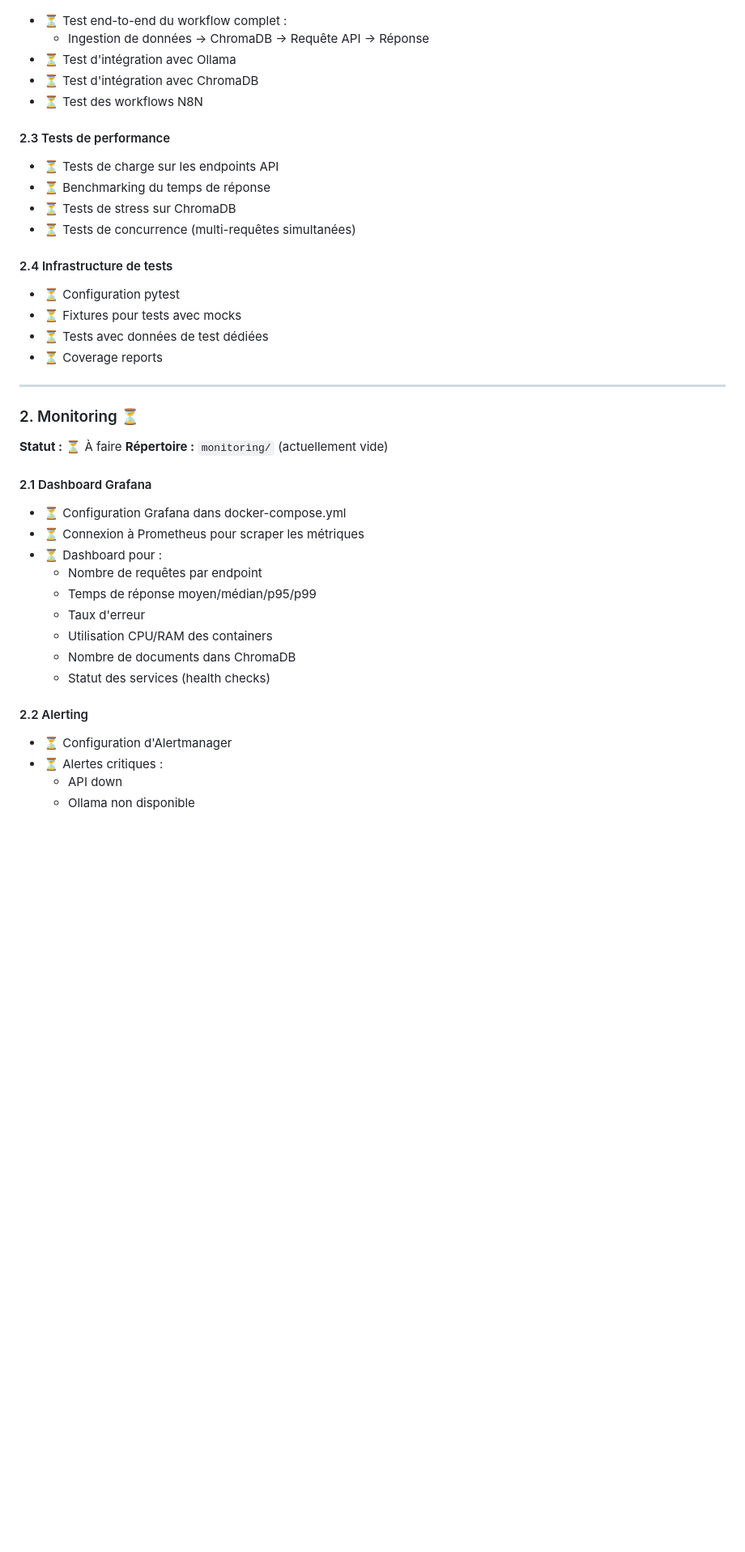
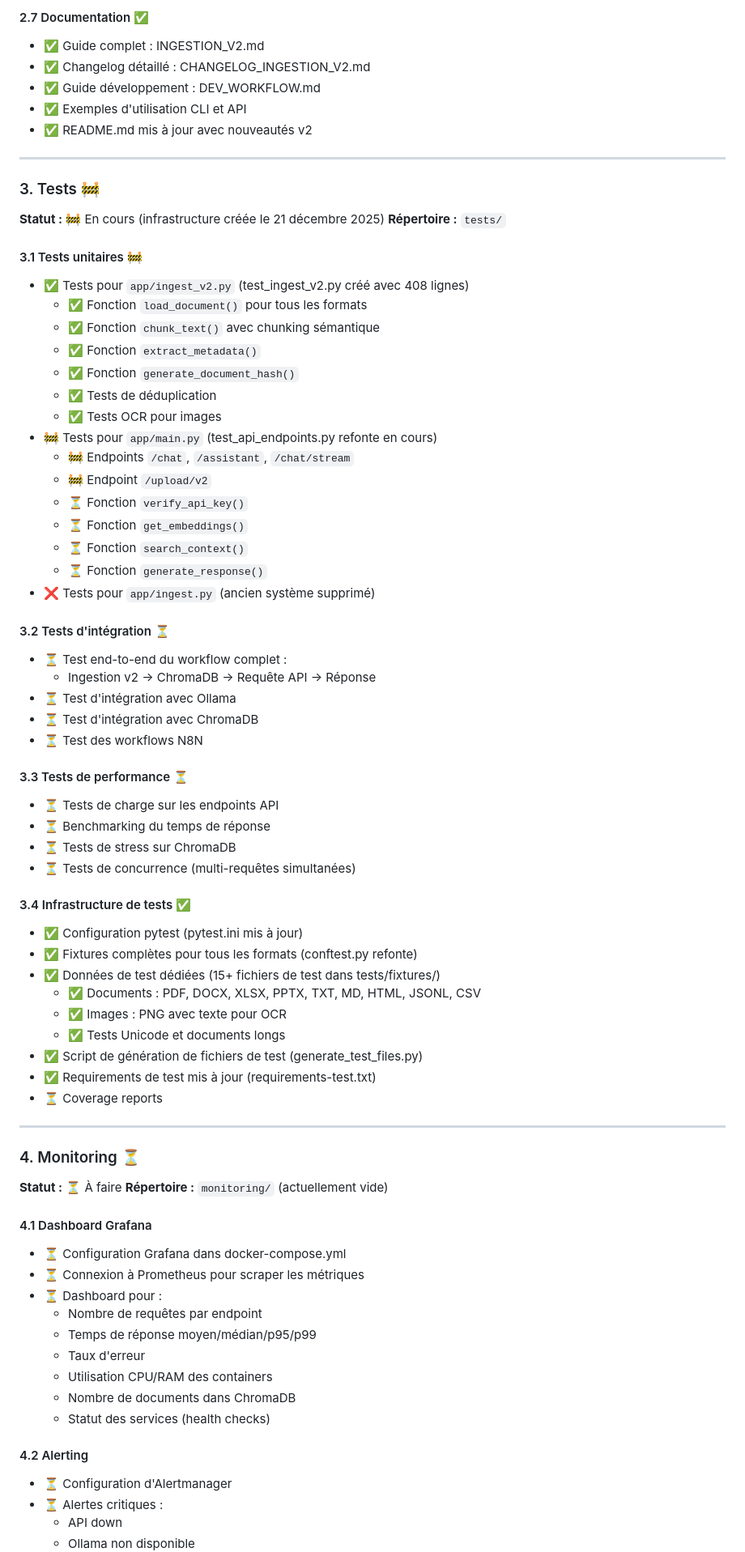
Before and after one commit to ka8t/my-ia, a Markdown page: docs/TODO.md, the part around the change printed below. Shown: that part at 81% size. Rendered like a GitHub page; blank space fills up the shorter version.

```diff
--- a/docs/TODO.md
+++ b/docs/TODO.md
@@ -120,28 +159,64 @@ Ce fichier suit l'évolution du projet MY-IA. Les tâches sont organisées par p
+#### 2.7 Documentation ✅
+- ✅ Guide complet : INGESTION_V2.md
+- ✅ Changelog détaillé : CHANGELOG_INGESTION_V2.md
+- ✅ Guide développement : DEV_WORKFLOW.md
+- ✅ Exemples d'utilisation CLI et API
+- ✅ README.md mis à jour avec nouveautés v2
+
+---
+
+### 3. Tests 🚧
+**Statut :** 🚧 En cours (infrastructure créée le 21 décembre 2025)
+**Répertoire :** `tests/`
+
+#### 3.1 Tests unitaires 🚧
+- ✅ Tests pour `app/ingest_v2.py` (test_ingest_v2.py créé avec 408 lignes)
+  - ✅ Fonction `load_document()` pour tous les formats
+  - ✅ Fonction `chunk_text()` avec chunking sémantique
+  - ✅ Fonction `extract_metadata()`
+  - ✅ Fonction `generate_document_hash()`
+  - ✅ Tests de déduplication
+  - ✅ Tests OCR pour images
+- 🚧 Tests pour `app/main.py` (test_api_endpoints.py refonte en cours)
+  - 🚧 Endpoints `/chat`, `/assistant`, `/chat/stream`
+  - 🚧 Endpoint `/upload/v2`
+  - ⏳ Fonction `verify_api_key()`
+  - ⏳ Fonction `get_embeddings()`
+  - ⏳ Fonction `search_context()`
+  - ⏳ Fonction `generate_response()`
+- ❌ Tests pour `app/ingest.py` (ancien système supprimé)
+
+#### 3.2 Tests d'intégration ⏳
 - ⏳ Test end-to-end du workflow complet :
-  - Ingestion de données → ChromaDB → Requête API → Réponse
+  - Ingestion v2 → ChromaDB → Requête API → Réponse
 - ⏳ Test d'intégration avec Ollama
 - ⏳ Test d'intégration avec ChromaDB
 - ⏳ Test des workflows N8N
 
-#### 2.3 Tests de performance
+#### 3.3 Tests de performance ⏳
 - ⏳ Tests de charge sur les endpoints API
 - ⏳ Benchmarking du temps de réponse
 - ⏳ Tests de stress sur ChromaDB
 - ⏳ Tests de concurrence (multi-requêtes simultanées)
 
-#### 2.4 Infrastructure de tests
-- ⏳ Configuration pytest
-- ⏳ Fixtures pour tests avec mocks
-- ⏳ Tests avec données de test dédiées
+#### 3.4 Infrastructure de tests ✅
+- ✅ Configuration pytest (pytest.ini mis à jour)
+- ✅ Fixtures complètes pour tous les formats (conftest.py refonte)
+- ✅ Données de test dédiées (15+ fichiers de test dans tests/fixtures/)
+  - ✅ Documents : PDF, DOCX, XLSX, PPTX, TXT, MD, HTML, JSONL, CSV
+  - ✅ Images : PNG avec texte pour OCR
+  - ✅ Tests Unicode et documents longs
+- ✅ Script de génération de fichiers de test (generate_test_files.py)
+- ✅ Requirements de test mis à jour (requirements-test.txt)
 - ⏳ Coverage reports
 
 ---
 
-### 2. Monitoring ⏳
+### 4. Monitoring ⏳
 **Statut :** ⏳ À faire
 **Répertoire :** `monitoring/` (actuellement vide)
 
-#### 2.1 Dashboard Grafana
+#### 4.1 Dashboard Grafana
 - ⏳ Configuration Grafana dans docker-compose.yml
 - ⏳ Connexion à Prometheus pour scraper les métriques
 - ⏳ Dashboard pour :
@@ -152,7 +227,7 @@ Ce fichier suit l'évolution du projet MY-IA. Les tâches sont organisées par p
   - Nombre de documents dans ChromaDB
   - Statut des services (health checks)
 
-#### 2.2 Alerting
+#### 4.2 Alerting
 - ⏳ Configuration d'Alertmanager
 - ⏳ Alertes critiques :
   - API down
```
Also changed, not shown: other parts of docs/TODO.md (+139 -74 lines), README.md (+3 -0 lines).
